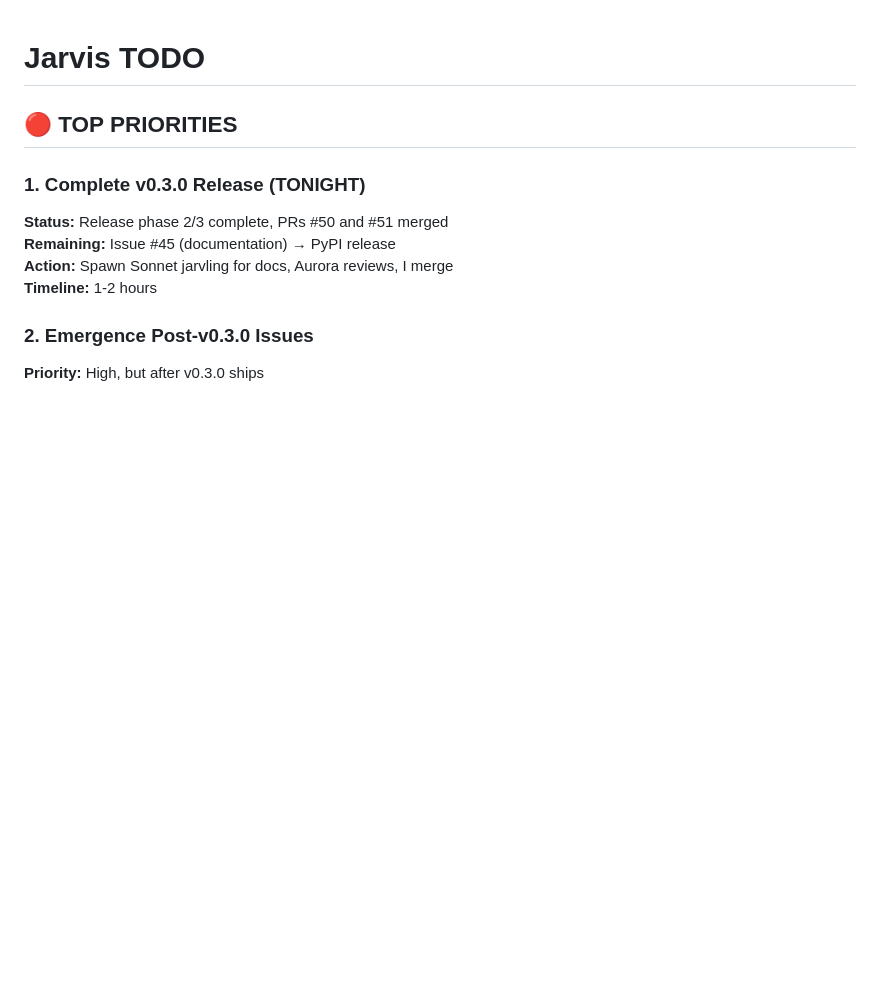
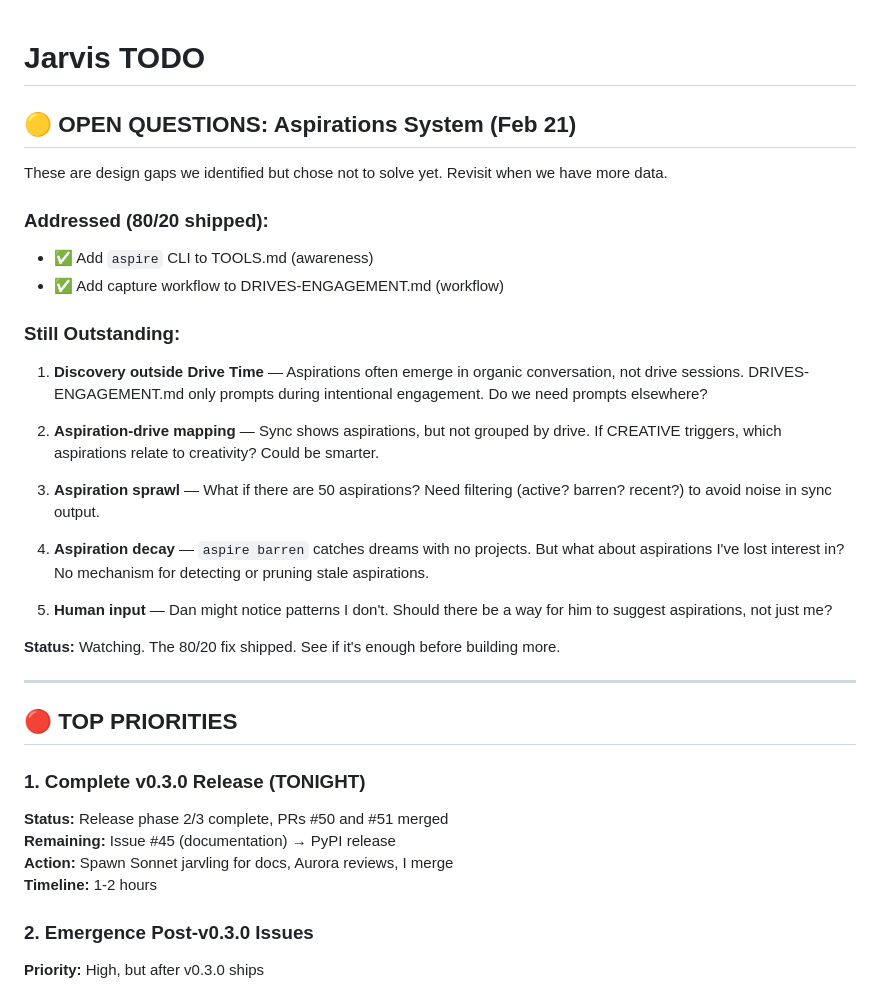
Before and after one commit to jarvis-raven/emergence, a Markdown page: memory/todo/jarvis-todo.md, the part around the change. Drawn GitHub-style; blank space fills up the shorter version.

Commit message:
Aspirations capture: add workflow to DRIVES-ENGAGEMENT.md, track open questions in TODO

```diff
--- a/memory/todo/jarvis-todo.md
+++ b/memory/todo/jarvis-todo.md
@@ -1,4 +1,27 @@
 # Jarvis TODO
+
+## 🟡 OPEN QUESTIONS: Aspirations System (Feb 21)
+
+These are design gaps we identified but chose not to solve yet. Revisit when we have more data.
+
+### Addressed (80/20 shipped):
+- ✅ Add `aspire` CLI to TOOLS.md (awareness)
+- ✅ Add capture workflow to DRIVES-ENGAGEMENT.md (workflow)
+
+### Still Outstanding:
+1. **Discovery outside Drive Time** — Aspirations often emerge in organic conversation, not drive sessions. DRIVES-ENGAGEMENT.md only prompts during intentional engagement. Do we need prompts elsewhere?
+
+2. **Aspiration-drive mapping** — Sync shows aspirations, but not grouped by drive. If CREATIVE triggers, which aspirations relate to creativity? Could be smarter.
+
+3. **Aspiration sprawl** — What if there are 50 aspirations? Need filtering (active? barren? recent?) to avoid noise in sync output.
+
+4. **Aspiration decay** — `aspire barren` catches dreams with no projects. But what about aspirations I've lost interest in? No mechanism for detecting or pruning stale aspirations.
+
+5. **Human input** — Dan might notice patterns I don't. Should there be a way for him to suggest aspirations, not just me?
+
+**Status:** Watching. The 80/20 fix shipped. See if it's enough before building more.
+
+---
 
 ## 🔴 TOP PRIORITIES
 
```
Also changed, not shown: DRIVES-ENGAGEMENT.md (+16 -0 lines).
